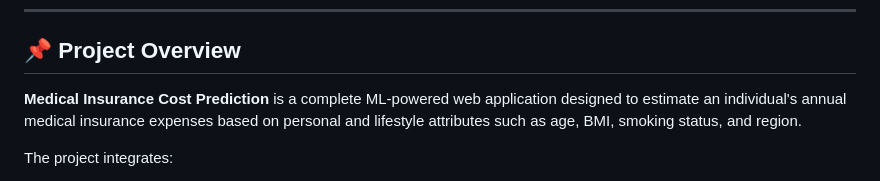
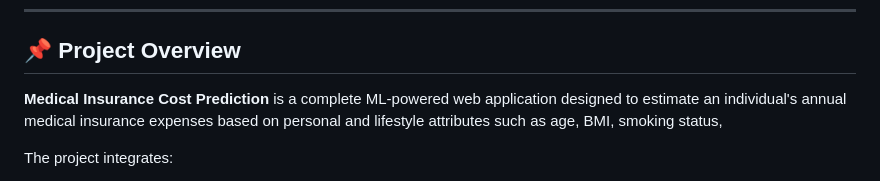
Before and after one commit to ayushpalse01012023-byte/medical-insurance-cost-prediction, a Markdown page: README.md, the part around the change. Drawn GitHub-style.

```diff
--- a/README.md
+++ b/README.md
@@ -7,7 +7,7 @@ An end-to-end Machine Learning web application that predicts annual medical insu
 
 ## 📌 Project Overview
 
-**Medical Insurance Cost Prediction** is a complete ML-powered web application designed to estimate an individual's annual medical insurance expenses based on personal and lifestyle attributes such as age, BMI, smoking status, and region.
+**Medical Insurance Cost Prediction** is a complete ML-powered web application designed to estimate an individual's annual medical insurance expenses based on personal and lifestyle attributes such as age, BMI, smoking status,
 
 The project integrates:
 
```
